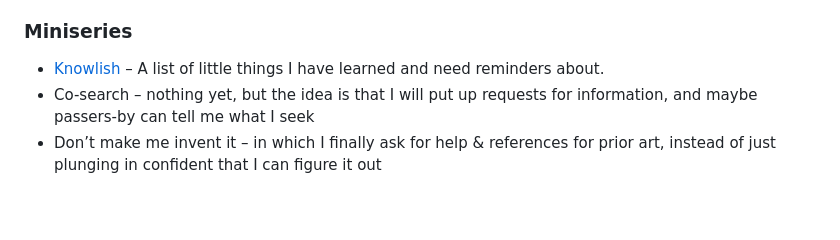
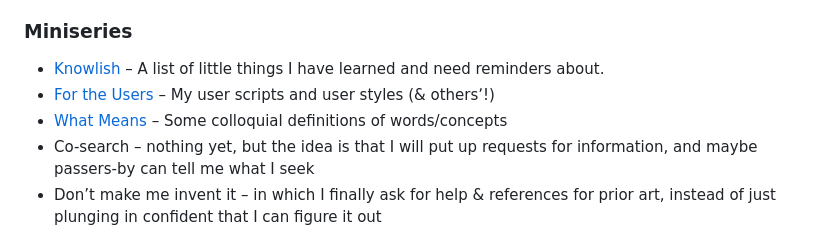
Before and after one commit to MonoidMusician/blog, a Markdown page: sources/index.md, the part around the change. Rendered like a GitHub page; blank space fills up the shorter version.

```diff
--- a/sources/index.md
+++ b/sources/index.md
@@ -74,6 +74,8 @@ Itʼs not a real blog though since it doesnʼt have RSS yet …
 
 ### Miniseries
 - [Knowlish](knowlish.html) – A list of little things I have learned and need reminders about.
+- [For the Users](for_the_users.html) – My user scripts and user styles (& othersʼ!)
+- [What Means](what_means.html) – Some colloquial definitions of words/concepts
 - Co-search – nothing yet, but the idea is that I will put up requests for information, and maybe passers-by can tell me what I seek
 - Don’t make me invent it – in which I finally ask for help & references for prior art, instead of just plunging in confident that I can figure it out
 
```
Also changed, not shown: sources/knowlish.md (+16 -1 lines), sources/what_means.md (added, +29 -0 lines).
